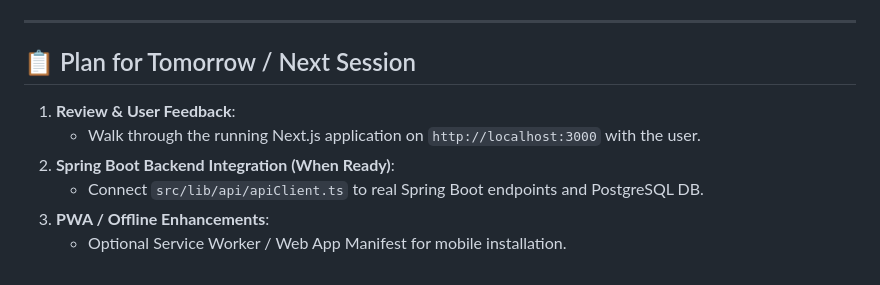
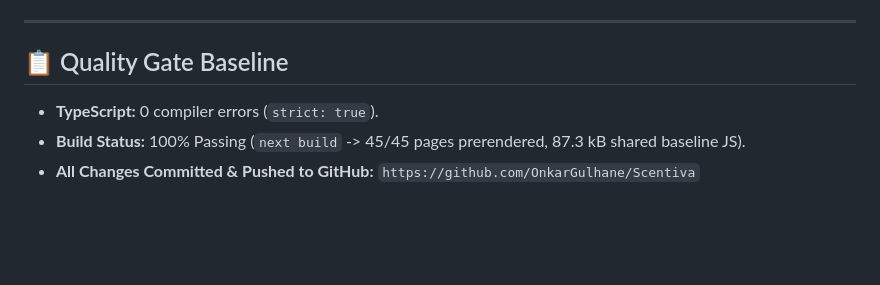
Before and after one commit to OnkarGulhane/Scentiva, a Markdown page: progress.md, the part around one of its changes. Drawn GitHub-style; blank space fills up the shorter version.

```diff
--- a/progress.md
+++ b/progress.md
@@ -49,11 +37,7 @@
 
 ---
 
-## 📋 Plan for Tomorrow / Next Session
-
-1. **Review & User Feedback**:
-   - Walk through the running Next.js application on `http://localhost:3000` with the user.
-2. **Spring Boot Backend Integration (When Ready)**:
-   - Connect `src/lib/api/apiClient.ts` to real Spring Boot endpoints and PostgreSQL DB.
-3. **PWA / Offline Enhancements**:
-   - Optional Service Worker / Web App Manifest for mobile installation.
+## 📋 Quality Gate Baseline
+- **TypeScript:** 0 compiler errors (`strict: true`).
+- **Build Status:** 100% Passing (`next build` -> 45/45 pages prerendered, 87.3 kB shared baseline JS).
+- **All Changes Committed & Pushed to GitHub:** `https://github.com/OnkarGulhane/Scentiva`
```
Also changed, not shown: other parts of progress.md (+26 -38 lines), repomemory.md (+11 -11 lines).
